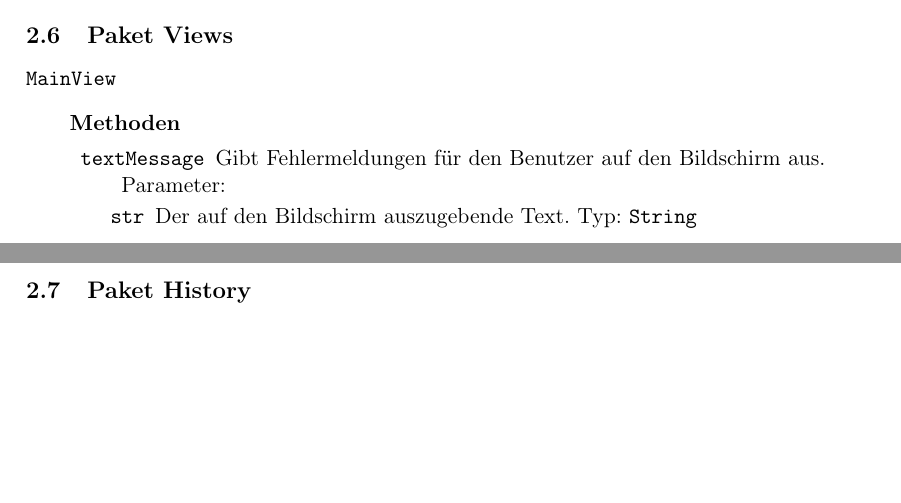
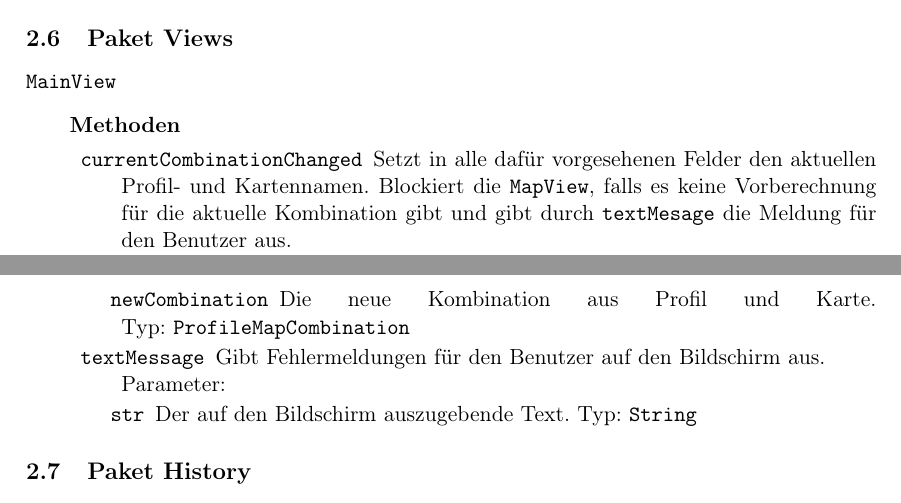
Before and after one commit to routeKIT/routeKIT, a LaTeX document (implementierung/bericht.tex): two parts of pages 12 and 13 of 14, joined at a grey line, cut so that both start at the same text, the shorter picture padded with empty space. Compiled offline with pdfLaTeX.

Commit message:
Bericht: MainView.currentCombinationChanged

```diff
--- a/implementierung/bericht.tex
+++ b/implementierung/bericht.tex
@@ -1074,7 +1074,10 @@ Vielen Klassen wird nun ein \reftype{ProgressReporter} als Parameter übergeben.
 {
   \class{MainView}{~}
         {\none}
-        {\method{textMessage}
+        { \method{currentCombinationChanged}
+	{\param{newCombination}{ProfileMapCombination}{Die neue Kombination aus Profil und Karte.}}
+	{Setzt in alle dafür vorgesehenen Felder den aktuellen Profil- und Kartennamen. Blockiert die \reftype{MapView}, falls es keine Vorberechnung für die aktuelle Kombination gibt und gibt durch \code{textMesage} die Meldung für den Benutzer aus.}
+	\method{textMessage}
           {\param{str}{String}{Der auf den Bildschirm auszugebende Text.}}
           {Gibt Fehlermeldungen für den Benutzer auf den Bildschirm aus.}
         }
```
